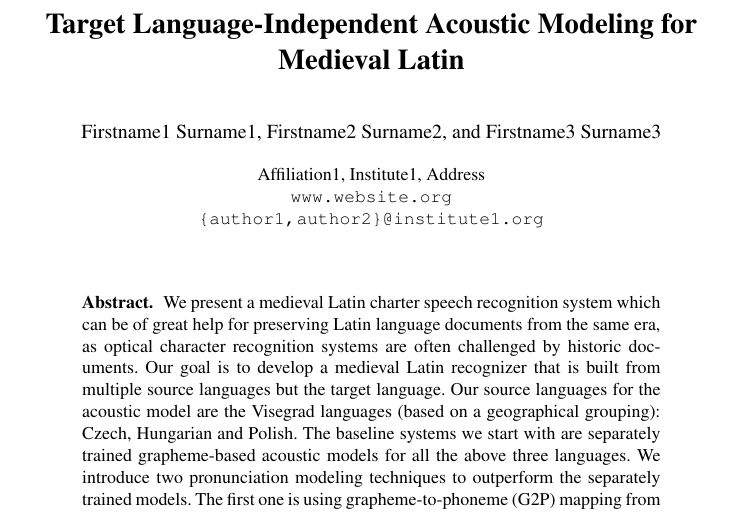
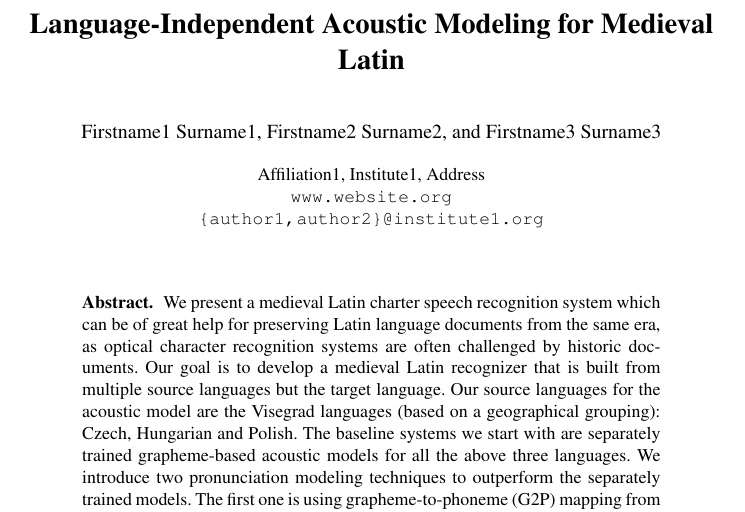
Before and after one commit to mihajlik/medilatin, a LaTeX paper (paper/tsd2017.tex): part of page 1 of 7, cut so that both start at the same text. Compiled offline with pdfLaTeX; a missing bibliography style is replaced by a similar one.

Commit message:
Update tsd2017.tex

```diff
--- a/paper/tsd2017.tex
+++ b/paper/tsd2017.tex
@@ -39,7 +39,7 @@
 
 % TSD 2017: Put your title here (please, use capitalization, see e.g.
 % http://en.wikibooks.org/wiki/Basic_Book_Design/Capitalizing_Words_in_Titles)
-\title{Target Language-Independent Acoustic Modeling for Medieval Latin}
+\title{Language-Independent Acoustic Modeling for Medieval Latin}
 
 % TSD 2017: a short form should be given in case the title is too long for the running head
 \titlerunning{Cross-Lingual Medieval Latin LVCSR}
```
